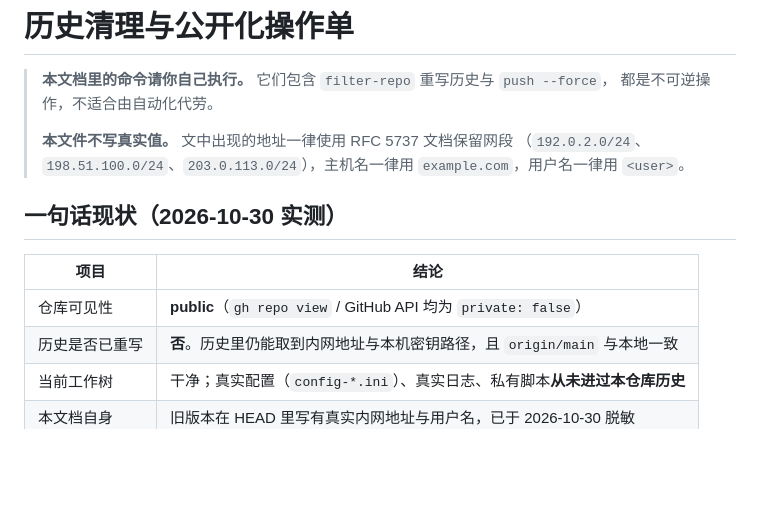
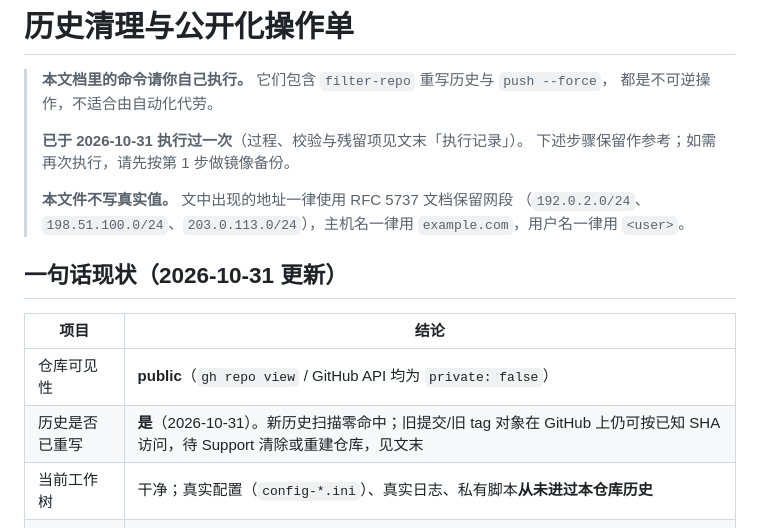
Before and after one commit to lockejet/rbackup-tui, a Markdown page: docs/CLEAN-HISTORY.md, the part around one of its changes. Drawn GitHub-style; blank space fills up the shorter version.

```diff
--- a/docs/CLEAN-HISTORY.md
+++ b/docs/CLEAN-HISTORY.md
@@ -3,16 +3,19 @@
 > **本文档里的命令请你自己执行。** 它们包含 `filter-repo` 重写历史与 `push --force`，
 > 都是不可逆操作，不适合由自动化代劳。
 >
+> **已于 2026-10-31 执行过一次**（过程、校验与残留项见文末「执行记录」）。
+> 下述步骤保留作参考；如需再次执行，请先按第 1 步做镜像备份。
+>
 > **本文件不写真实值。** 文中出现的地址一律使用 RFC 5737 文档保留网段
 > （`192.0.2.0/24`、`198.51.100.0/24`、`203.0.113.0/24`），主机名一律用
 > `example.com`，用户名一律用 `<user>`。
 
-## 一句话现状（2026-10-30 实测）
+## 一句话现状（2026-10-31 更新）
 
 | 项目 | 结论 |
 |---|---|
 | 仓库可见性 | **public**（`gh repo view` / GitHub API 均为 `private: false`） |
-| 历史是否已重写 | **否**。历史里仍能取到内网地址与本机密钥路径，且 `origin/main` 与本地一致 |
+| 历史是否已重写 | **是**（2026-10-31）。新历史扫描零命中；旧提交/旧 tag 对象在 GitHub 上仍可按已知 SHA 访问，待 Support 清除或重建仓库，见文末 |
 | 当前工作树 | 干净；真实配置（`config-*.ini`）、真实日志、私有脚本**从未进过本仓库历史** |
 | 本文档自身 | 旧版本在 HEAD 里写有真实内网地址与用户名，已于 2026-10-30 脱敏 |
 
```
Also changed, not shown: other parts of docs/CLEAN-HISTORY.md (+54 -0 lines).
